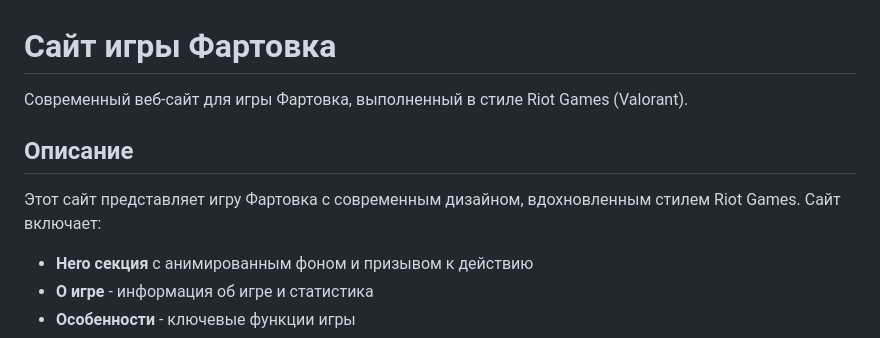
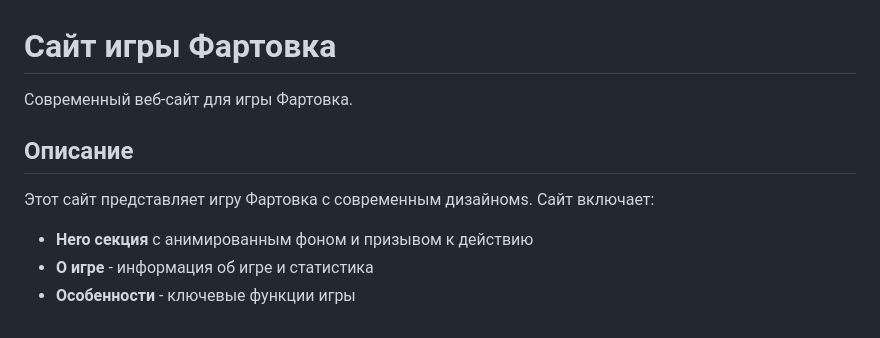
Before and after one commit to maksaikadll/Fartovka_Web, a Markdown page: README.md, the part around the change. GitHub-like rendering.

```diff
--- a/README.md
+++ b/README.md
@@ -1,10 +1,10 @@
 # Сайт игры Фартовка
 
-Современный веб-сайт для игры Фартовка, выполненный в стиле Riot Games (Valorant).
+Современный веб-сайт для игры Фартовка.
 
 ## Описание
 
-Этот сайт представляет игру Фартовка с современным дизайном, вдохновленным стилем Riot Games. Сайт включает:
+Этот сайт представляет игру Фартовка с современным дизайномs. Сайт включает:
 
 - **Hero секция** с анимированным фоном и призывом к действию
 - **О игре** - информация об игре и статистика
```
